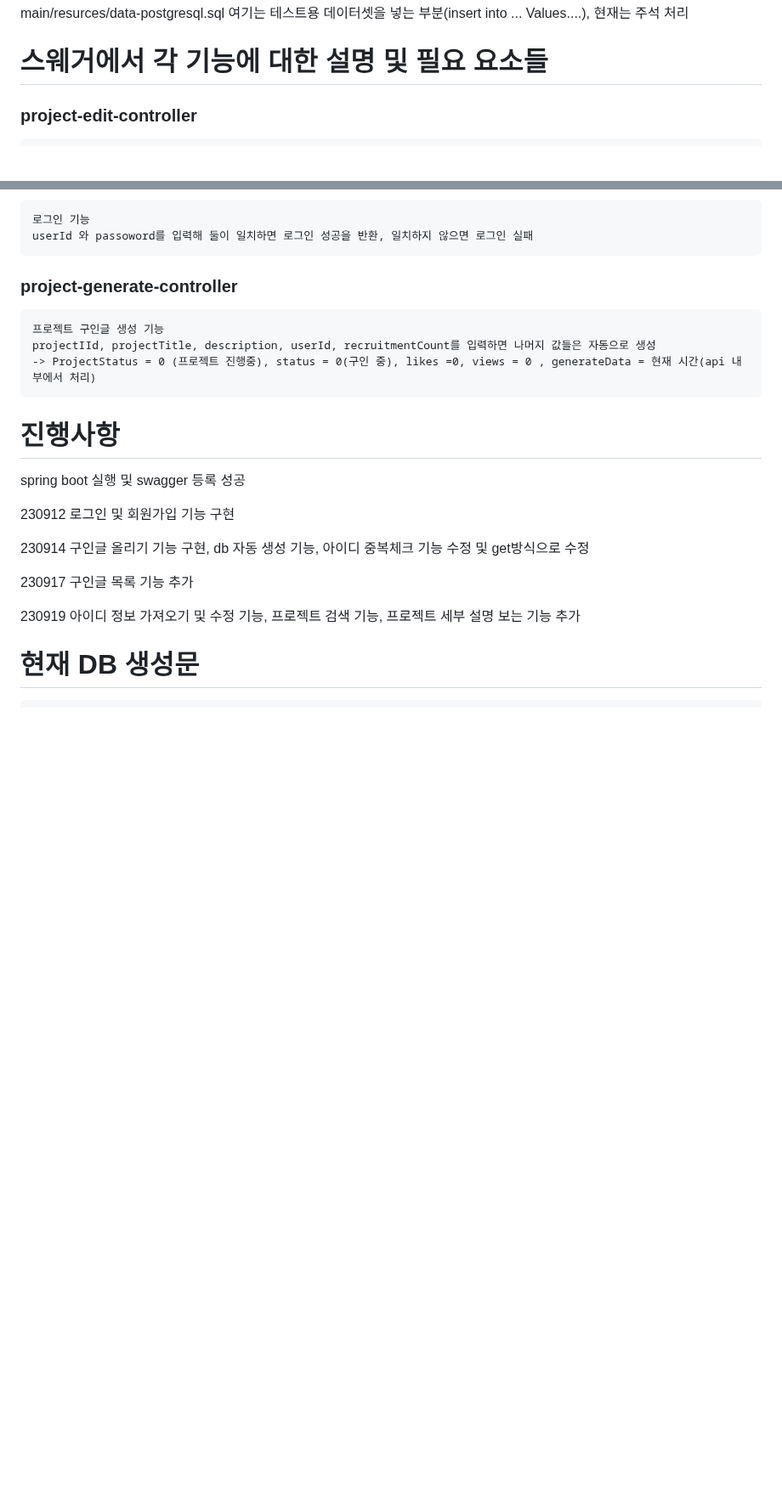
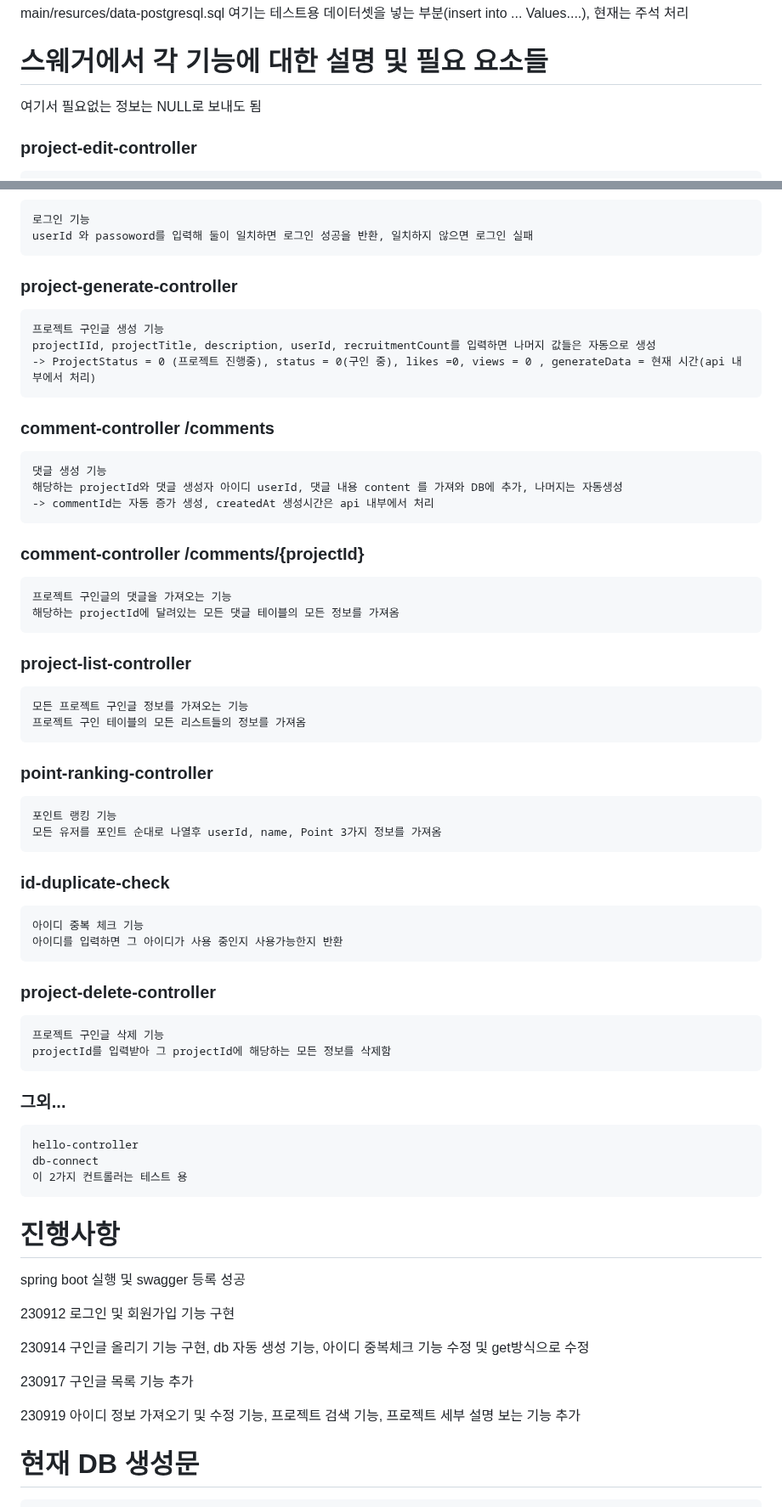
Before and after one commit to Jung-sunghoon/capstone_backend, a Markdown page: README.md, 2 parts joined by grey strips. Shown at 85% size. GitHub-like rendering; blank space fills up the shorter version.

````diff
--- a/README.md
+++ b/README.md
@@ -60,7 +60,7 @@ main/resurces/data-postgresql.sql 여기는 테스트용 데이터셋을 넣는
 
 스웨거에서 각 기능에 대한 설명 및 필요 요소들
 ==================
-
+여기서 필요없는 정보는 NULL로 보내도 됨
 
 ### project-edit-controller
 ```
@@ -112,6 +112,49 @@ projectIId, projectTitle, description, userId, recruitmentCount를 입력하면
 -> ProjectStatus = 0 (프로젝트 진행중), status = 0(구인 중), likes =0, views = 0 , generateData = 현재 시간(api 내부에서 처리)
 ```
 
+### comment-controller /comments
+```
+댓글 생성 기능
+해당하는 projectId와 댓글 생성자 아이디 userId, 댓글 내용 content 를 가져와 DB에 추가, 나머지는 자동생성
+-> commentId는 자동 증가 생성, createdAt 생성시간은 api 내부에서 처리
+```
+
+### comment-controller /comments/{projectId}
+```
+프로젝트 구인글의 댓글을 가져오는 기능
+해당하는 projectId에 달려있는 모든 댓글 테이블의 모든 정보를 가져옴
+```
+
+### project-list-controller
+```
+모든 프로젝트 구인글 정보를 가져오는 기능
+프로젝트 구인 테이블의 모든 리스트들의 정보를 가져옴
+```
+
+### point-ranking-controller
+```
+포인트 랭킹 기능
+모든 유저를 포인트 순대로 나열후 userId, name, Point 3가지 정보를 가져옴
+```
+
+### id-duplicate-check
+```
+아이디 중복 체크 기능
+아이디를 입력하면 그 아이디가 사용 중인지 사용가능한지 반환
+```
+
+### project-delete-controller
+```
+프로젝트 구인글 삭제 기능
+projectId를 입력받아 그 projectId에 해당하는 모든 정보를 삭제함
+```
+
+### 그외...
+```
+hello-controller
+db-connect
+이 2가지 컨트롤러는 테스트 용
+```
 
 
 진행사항
````
